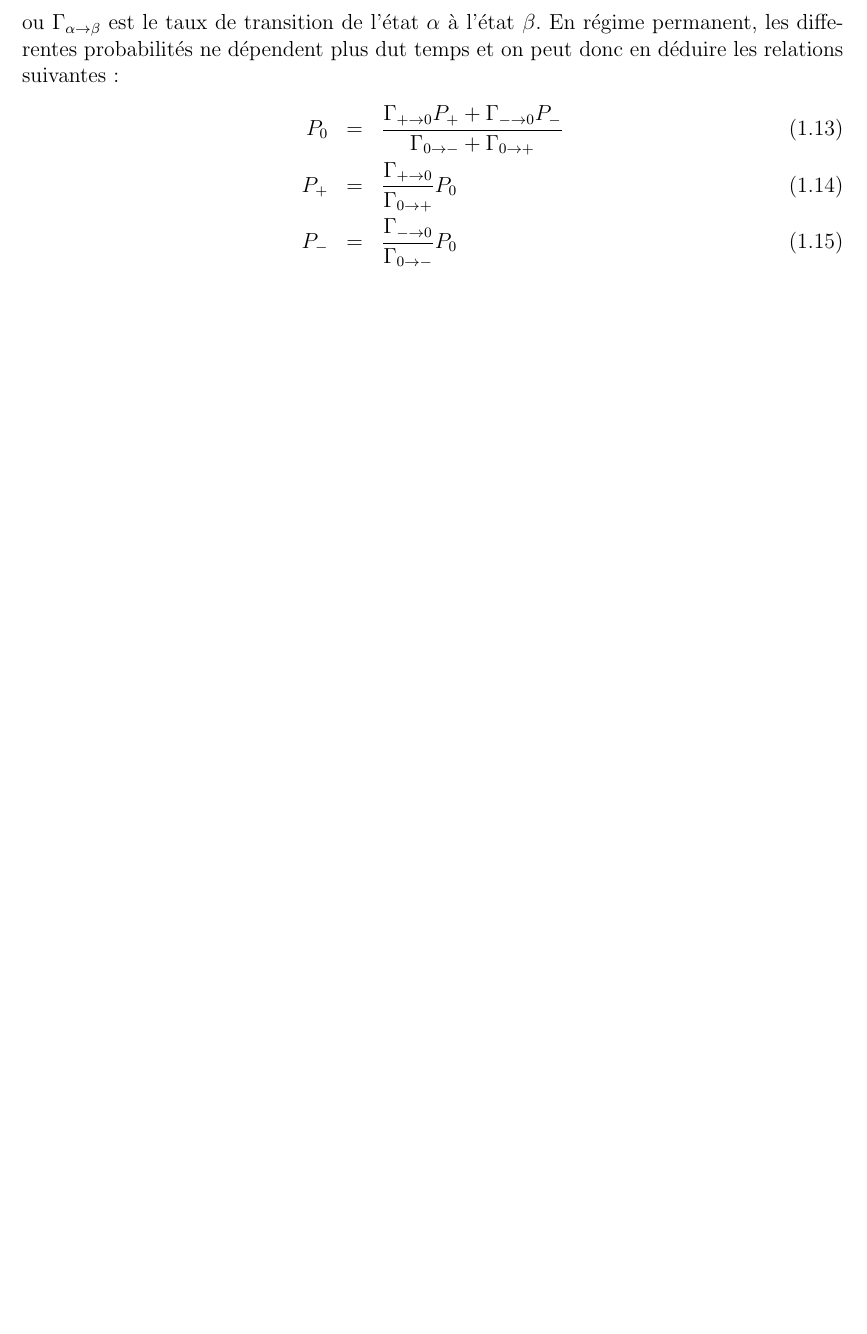
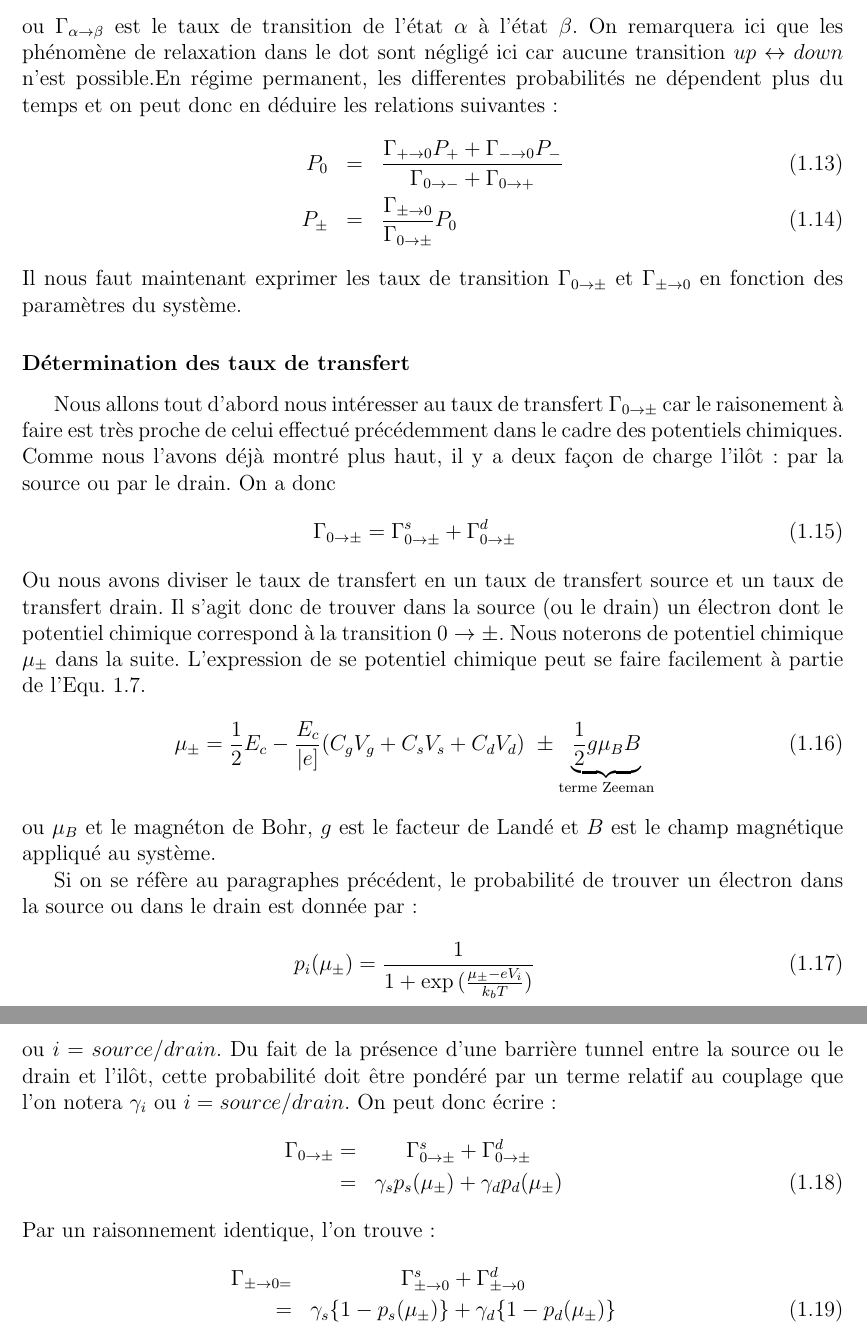
Before and after one commit to HenriqueCSJ/PhD-Thesis-Molecular-Magnetism, a LaTeX book (main.tex, which reads Theorie/Transport/transport.tex): part of page 10 of 13 before the commit and two parts of pages 10 and 11 of 14 after it, the two joined at a grey line, cut so that both start at the same text, the shorter picture padded with empty space. Compiled offline with pdfLaTeX.

Commit message:
Ce que j'ai fait dans la journée.. en plus de Defense Canyon

```diff
--- a/Theorie/Transport/transport.tex
+++ b/Theorie/Transport/transport.tex
@@ -226,12 +223,42 @@ Si l'on suppose que l'il\^o peut avoir deux état (zero ou un électron) et l'on
 \frac{dP_0}{dt} &=& \Gamma_{+ \rightarrow 0}P_+ + \Gamma_{- \rightarrow 0}P_-  -(\Gamma_{0 \rightarrow +}P_0 + \Gamma_{0 \rightarrow -}P_0 + ) \nonumber \\
 \frac{dP_\pm}{dt} &=& \Gamma_{0 \rightarrow \pm}P_0 - \Gamma_{\pm \rightarrow 0}P_\pm \nonumber
 \end{eqnarray}
-ou $\Gamma_{\alpha \rightarrow \beta}$ est le taux de transition de l'état $\alpha$ à l'état $\beta$. En régime permanent, les differentes probabilités ne dépendent plus dut temps et on peut donc en déduire les relations suivantes :
+ou $\Gamma_{\alpha \rightarrow \beta}$ est le taux de transition de l'état $\alpha$ à l'état $\beta$. On remarquera ici que les phénomène de relaxation dans le dot sont négligé ici car aucune transition $up \leftrightarrow down$ n'est possible.En régime permanent, les differentes probabilités ne dépendent plus du temps et on peut donc en déduire les relations suivantes :
 \begin{eqnarray}
 P_0 &=& \frac{\Gamma_{+ \rightarrow 0}P_{+} + \Gamma_{- \rightarrow 0}P_{-}}{\Gamma_{0 \rightarrow -} + \Gamma_{0 \rightarrow +} }\\
-P_{+} &=& \frac{\Gamma_{+ \rightarrow 0}}{\Gamma_{0 \rightarrow +}}P_0 \\
-P_{-} &=& \frac{\Gamma_{- \rightarrow 0}}{\Gamma_{0 \rightarrow -}}P_0
+P_{\pm} &=& \frac{\Gamma_{\pm \rightarrow 0}}{\Gamma_{0 \rightarrow \pm}}P_0
 \end{eqnarray}
+Il nous faut maintenant exprimer les taux de transition $\Gamma_{0 \rightarrow \pm}$ et $\Gamma_{\pm \rightarrow 0}$ en fonction des paramètres du système.
+
+\subsubsection{Détermination des taux de transfert}
+Nous allons tout d'abord nous intéresser au taux de transfert $\Gamma_{0 \rightarrow \pm}$ car le raisonement à faire est très proche de celui effectué précédemment dans le cadre des potentiels chimiques. Comme nous l'avons déjà montré plus haut, il y a deux façon de charge l'ilôt : par la source ou par le drain. On a donc
+\begin{eqnarray}
+\Gamma_{0 \rightarrow \pm} = \Gamma_{0 \rightarrow \pm}^s + \Gamma_{0 \rightarrow \pm}^d
+\end{eqnarray}
+Ou nous avons diviser le taux de transfert en un taux de transfert source et un taux de transfert drain. Il s'agit donc de trouver dans la source (ou le drain) un électron dont le potentiel chimique correspond à la transition $0\rightarrow \pm$. Nous noterons de potentiel chimique $\mu_{\pm}$ dans la suite. L'expression de se potentiel chimique peut se faire facilement à partie de l'Equ. \ref{pot_chim}.
+\begin{eqnarray}
+\mu_{\pm} = \frac{1}{2}E_c - \frac{E_c}{|e]}(C_gV_g + C_sV_s + C_dV_d)~ \pm \underbrace{ \frac{1}{2}g \mu_B B}_{\text{terme Zeeman}}
+\end{eqnarray}
+ou  $\mu_B$ et le magnéton de Bohr, $g$ est le facteur de Landé et $B$ est le champ magnétique appliqué au système.
+
+Si on se réfère au paragraphes précédent, le probabilité de trouver un électron dans la source ou dans le drain est donnée par :
+\begin{eqnarray}
+p_i(\mu_\pm) = \frac{1}{1 + \exp{(\frac{\mu_\pm - eV_i}{k_bT})}}
+\end{eqnarray}
+ou $i=source/drain$. Du fait de la présence d'une barrière tunnel entre la source ou le drain et l'ilôt, cette probabilité doit être pondéré par un terme relatif au couplage que l'on notera $\gamma_i$ ou $i=source/drain$.
+On peut donc écrire:
+\begin{eqnarray}
+\Gamma_{0 \rightarrow \pm} =& \Gamma_{0 \rightarrow \pm}^s + \Gamma_{0 \rightarrow \pm}^d  \nonumber \\
+ =& \gamma_s p_s(\mu_\pm) + \gamma_d p_d(\mu_\pm)
+\end{eqnarray}
+Par un raisonnement identique, l'on trouve :
+\begin{eqnarray}
+\Gamma_{\pm \rightarrow 0 =& \Gamma_{\pm \rightarrow 0}^s + \Gamma_{\pm \rightarrow 0}^d  \nonumber \\
+ =& \gamma_s \{1 - p_s(\mu_\pm)\} + \gamma_d \{1-p_d(\mu_\pm)\}
+\end{eqnarray}
+
+
+
 
 
 
```
Also changed, not shown: Theorie/Transport/transport.tex (13 more changed lines).
